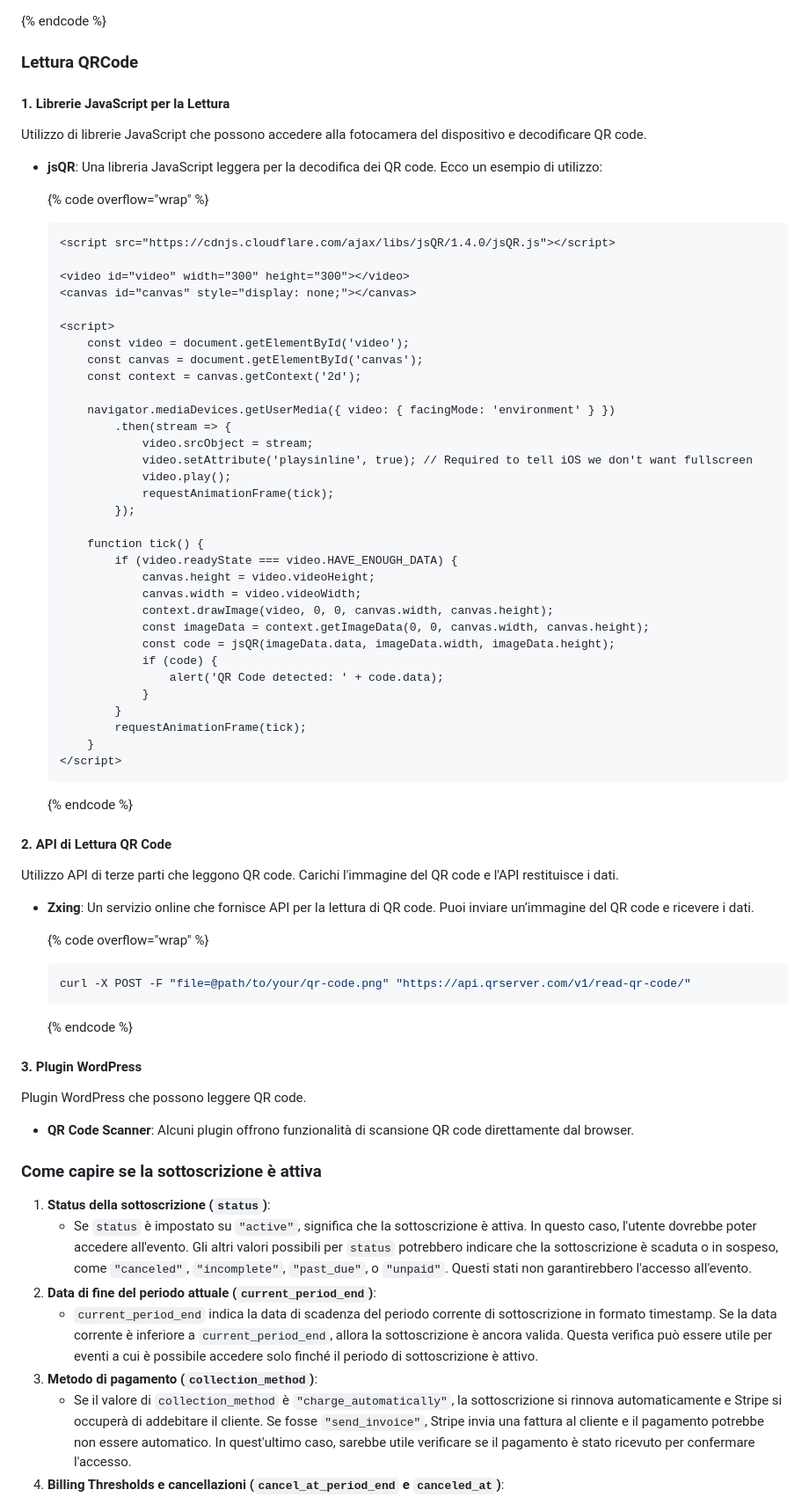
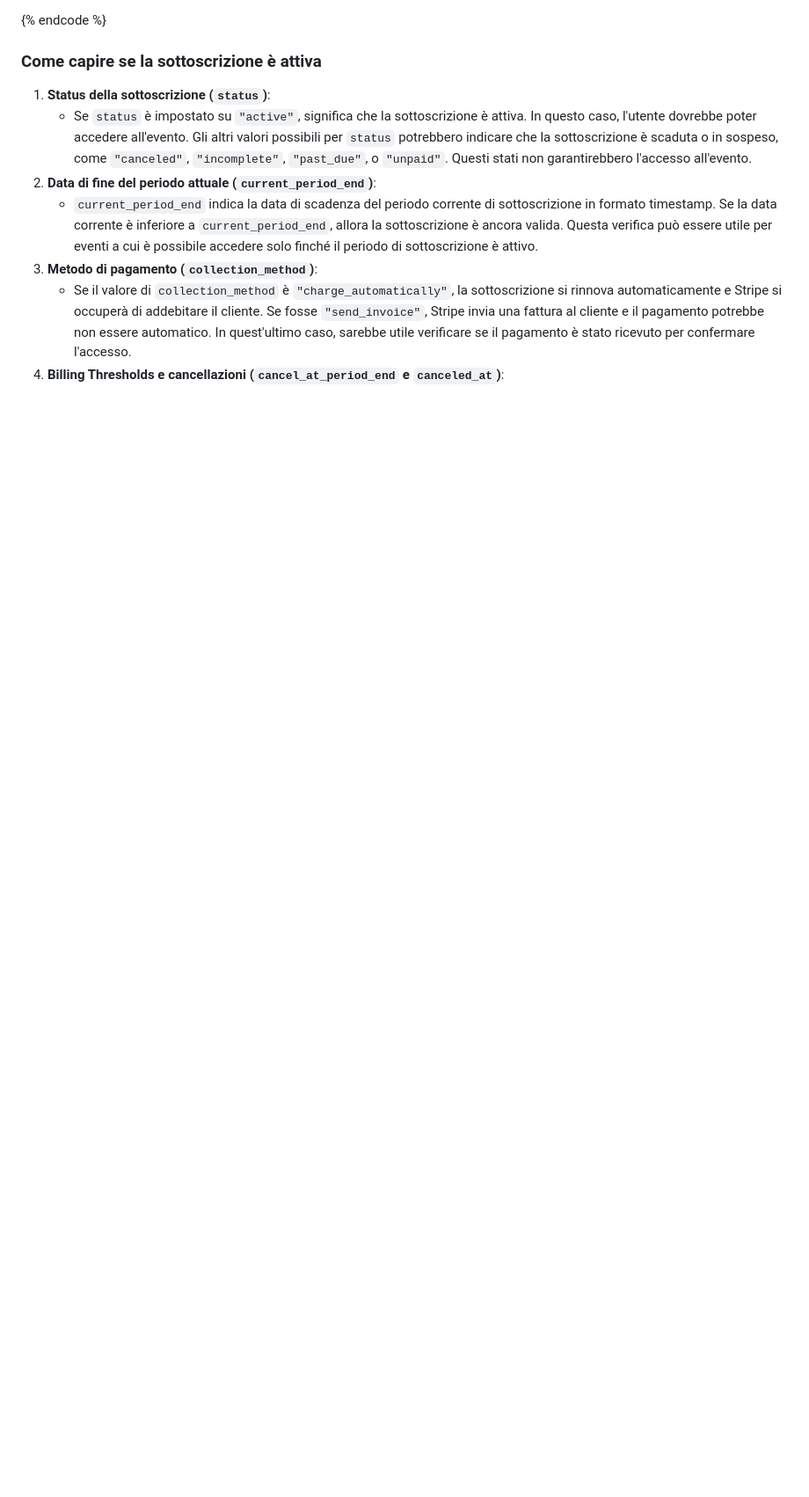
Before and after one commit to EasySubscribe/EasySubscribe-Subscription, a Markdown page: documentazione.md, the part around the change printed below. Shown: that part at 88% size. Rendered like a GitHub page; blank space fills up the shorter version.

Commit message:
GITBOOK-9: No subject

````diff
--- a/documentazione.md
+++ b/documentazione.md
@@ -193,68 +195,5 @@ end
 ```
 {% endcode %}
-
-### Lettura QRCode
-
-#### 1. **Librerie JavaScript per la Lettura**
-
-Utilizzo di librerie JavaScript che possono accedere alla fotocamera del dispositivo e decodificare QR code.
-
-*   **jsQR**: Una libreria JavaScript leggera per la decodifica dei QR code. Ecco un esempio di utilizzo:
-
-    {% code overflow="wrap" %}
-    ```html
-    <script src="https://cdnjs.cloudflare.com/ajax/libs/jsQR/1.4.0/jsQR.js"></script>
-
-    <video id="video" width="300" height="300"></video>
-    <canvas id="canvas" style="display: none;"></canvas>
-
-    <script>
-        const video = document.getElementById('video');
-        const canvas = document.getElementById('canvas');
-        const context = canvas.getContext('2d');
-
-        navigator.mediaDevices.getUserMedia({ video: { facingMode: 'environment' } })
-            .then(stream => {
-                video.srcObject = stream;
-                video.setAttribute('playsinline', true); // Required to tell iOS we don't want fullscreen
-                video.play();
-                requestAnimationFrame(tick);
-            });
-
-        function tick() {
-            if (video.readyState === video.HAVE_ENOUGH_DATA) {
-                canvas.height = video.videoHeight;
-                canvas.width = video.videoWidth;
-                context.drawImage(video, 0, 0, canvas.width, canvas.height);
-                const imageData = context.getImageData(0, 0, canvas.width, canvas.height);
-                const code = jsQR(imageData.data, imageData.width, imageData.height);
-                if (code) {
-                    alert('QR Code detected: ' + code.data);
-                }
-            }
-            requestAnimationFrame(tick);
-        }
-    </script>
-    ```
-    {% endcode %}
-
-#### 2. **API di Lettura QR Code**
-
-Utilizzo API di terze parti che leggono QR code. Carichi l'immagine del QR code e l'API restituisce i dati.
-
-*   **Zxing**: Un servizio online che fornisce API per la lettura di QR code. Puoi inviare un’immagine del QR code e ricevere i dati.
-
-    {% code overflow="wrap" %}
-    ```bash
-    curl -X POST -F "file=@path/to/your/qr-code.png" "https://api.qrserver.com/v1/read-qr-code/"
-    ```
-    {% endcode %}
-
-#### 3. **Plugin WordPress**
-
-Plugin WordPress che possono leggere QR code.
-
-* **QR Code Scanner**: Alcuni plugin offrono funzionalità di scansione QR code direttamente dal browser.
 
 ### Come capire se la sottoscrizione è attiva
 
````
Also changed, not shown: other parts of documentazione.md (+30 -30 lines), .gitbook/assets/Flusso LetturaQRCode.png (added), .gitbook/assets/Untitled.png (added).
